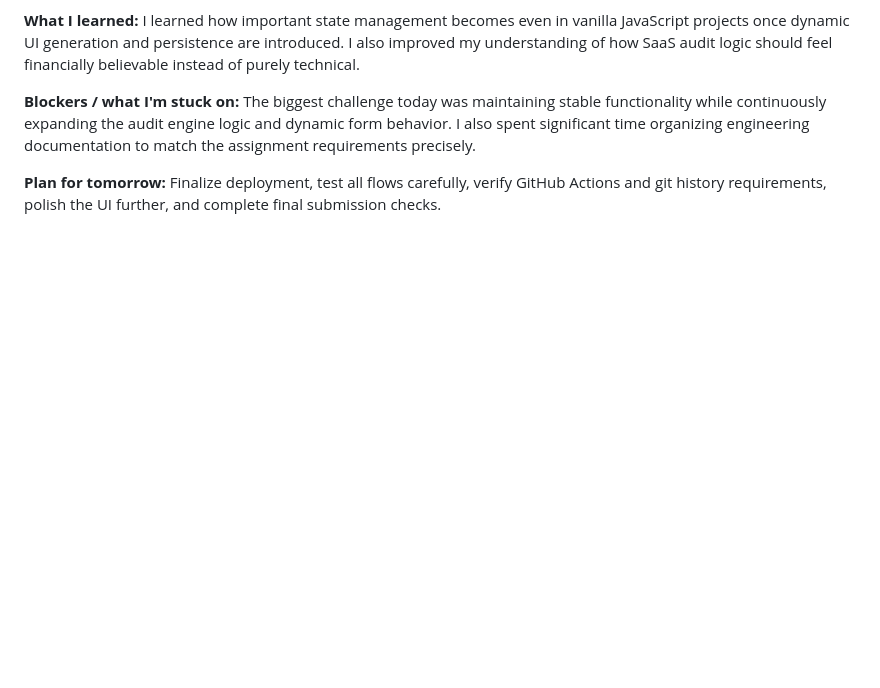
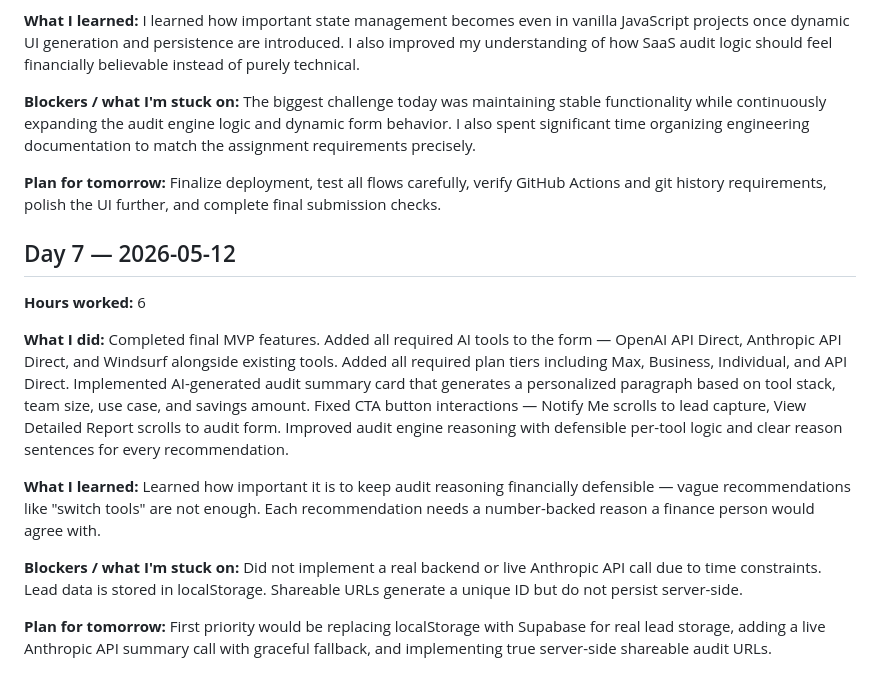
Before and after one commit to JabinSultana/ai-spend-dashboard, a Markdown page: DEVLOG.md, the part around the change. Drawn GitHub-style; blank space fills up the shorter version.

Commit message:
feat: add required tools, plans, AI summary, CTA interactions | docs: add Day 7 devlog

```diff
--- a/DEVLOG.md
+++ b/DEVLOG.md
@@ -101,3 +101,19 @@ The biggest challenge today was maintaining stable functionality while continuou
 
 **Plan for tomorrow:**
 Finalize deployment, test all flows carefully, verify GitHub Actions and git history requirements, polish the UI further, and complete final submission checks.
+
+## Day 7 — 2026-05-12
+
+**Hours worked:** 6
+
+**What I did:**
+Completed final MVP features. Added all required AI tools to the form — OpenAI API Direct, Anthropic API Direct, and Windsurf alongside existing tools. Added all required plan tiers including Max, Business, Individual, and API Direct. Implemented AI-generated audit summary card that generates a personalized paragraph based on tool stack, team size, use case, and savings amount. Fixed CTA button interactions — Notify Me scrolls to lead capture, View Detailed Report scrolls to audit form. Improved audit engine reasoning with defensible per-tool logic and clear reason sentences for every recommendation.
+
+**What I learned:**
+Learned how important it is to keep audit reasoning financially defensible — vague recommendations like "switch tools" are not enough. Each recommendation needs a number-backed reason a finance person would agree with.
+
+**Blockers / what I'm stuck on:**
+Did not implement a real backend or live Anthropic API call due to time constraints. Lead data is stored in localStorage. Shareable URLs generate a unique ID but do not persist server-side.
+
+**Plan for tomorrow:**
+First priority would be replacing localStorage with Supabase for real lead storage, adding a live Anthropic API summary call with graceful fallback, and implementing true server-side shareable audit URLs.
```
